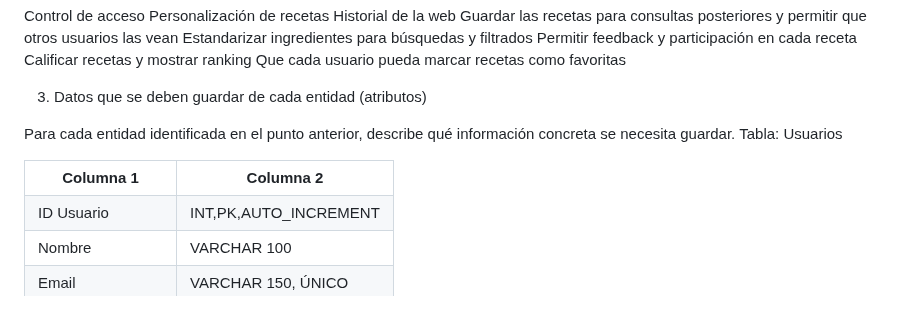
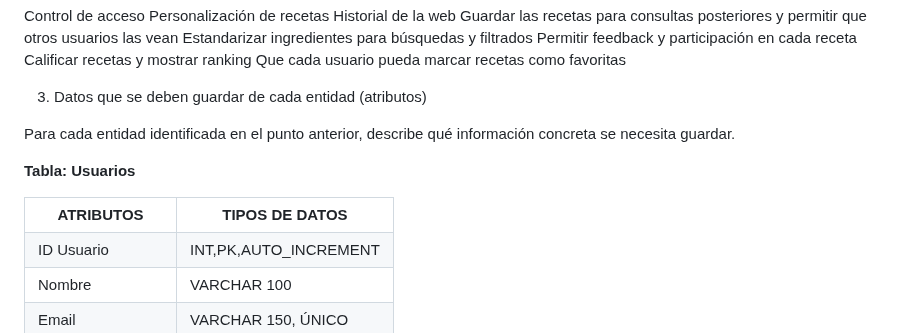
Before and after one commit to valalj88/Web-de-recetas-con-buscador-inteligente, a Markdown page: BriefingREADME.md, the part around the change. Rendered like a GitHub page; blank space fills up the shorter version.

```diff
--- a/BriefingREADME.md
+++ b/BriefingREADME.md
@@ -77,12 +77,13 @@ Que cada usuario pueda marcar recetas como favoritas
 3. Datos que se deben guardar de cada entidad (atributos)
 
 Para cada entidad identificada en el punto anterior, describe qué información concreta se necesita guardar.
-Tabla: Usuarios
+
+**Tabla: Usuarios**
 
 <table>
   <tr>
-    <th style="width: 200px;">Columna 1</th>
-    <th style="width: 100px;">Columna 2</th>
+    <th style="width: 200px;">ATRIBUTOS</th>
+    <th style="width: 100px;">TIPOS DE DATOS</th>
   </tr>
   <tr>
     <td>ID Usuario</td>
```
